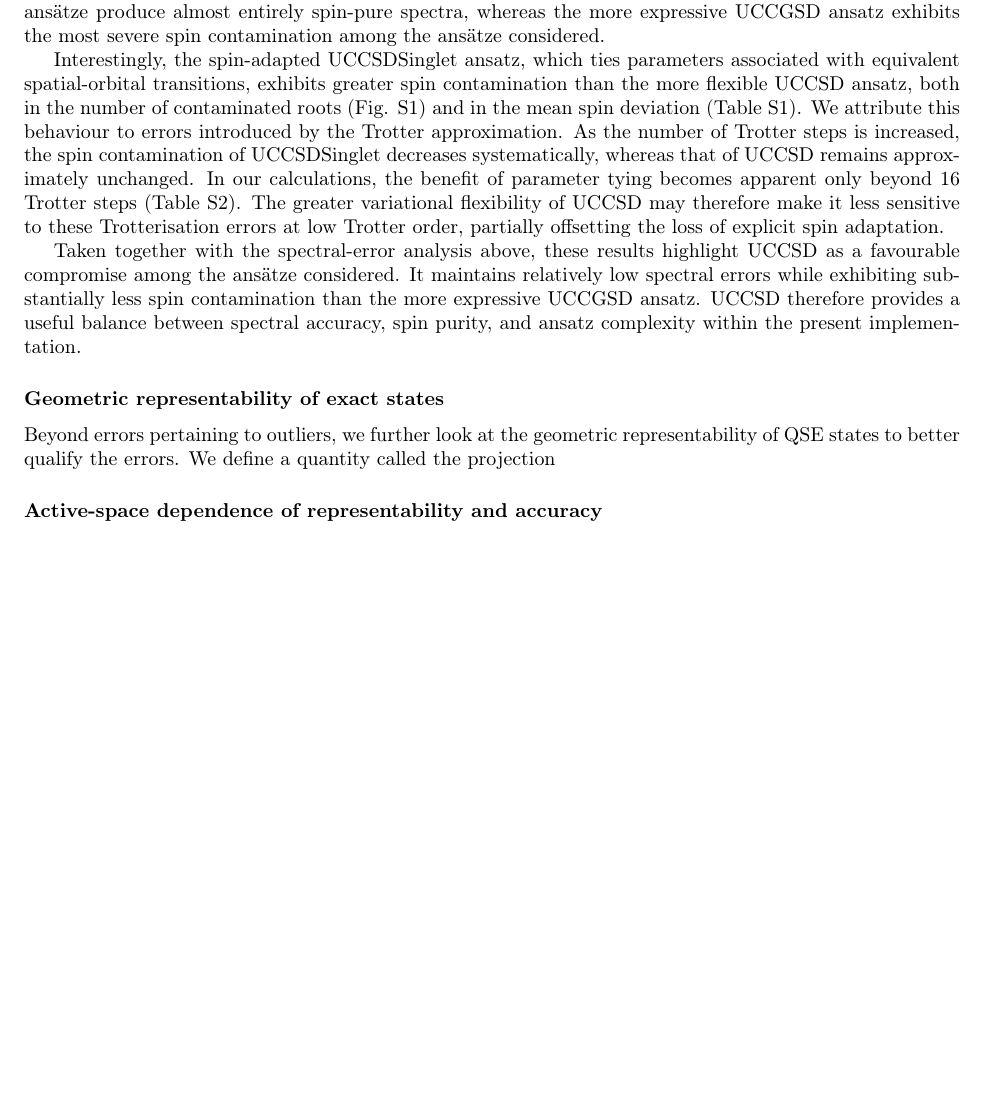
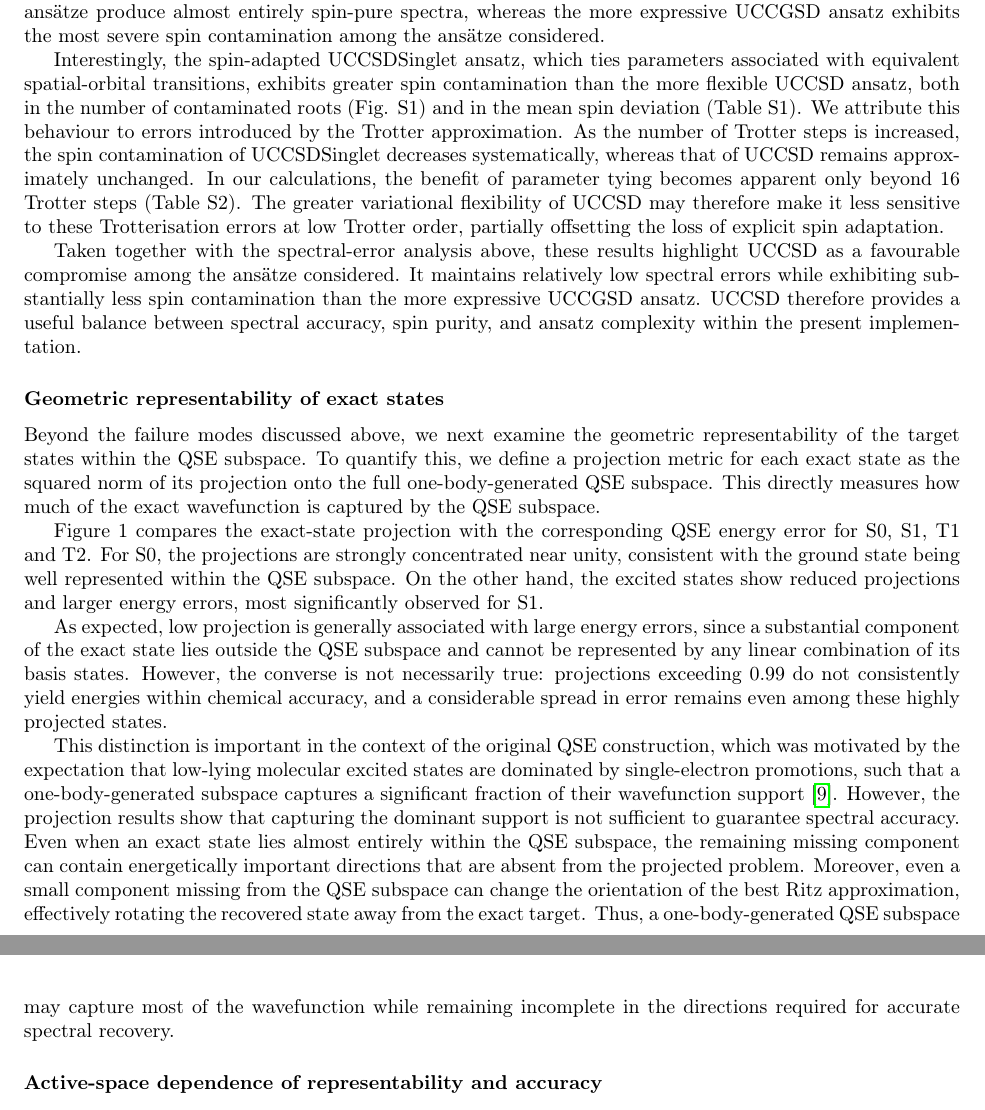
Before and after one commit to naythanyeo/qse-practical-analysis, a LaTeX paper (manuscript/main.tex, which reads manuscript/sections/02_results.tex): part of page 4 of 25 before the commit and two parts of pages 4 and 5 of 25 after it, the two joined at a grey line, cut so that both start at the same text, the shorter picture padded with empty space. Compiled offline with pdfLaTeX.

Commit message:
Projection discussions

```diff
--- a/manuscript/sections/02_results.tex
+++ b/manuscript/sections/02_results.tex
@@ -51,9 +51,21 @@ It maintains relatively low spectral errors while exhibiting substantially less
     \caption{Absolute QSE energy errors as a function of the projection of exact states onto the QSE subspace for UCCSD in the $6e6o$ active space. Results are shown for the lowest singlet and triplet states, with the dotted line indicating the chemical-accuracy threshold.}
 \end{figure}
-Beyond errors pertaining to outliers, we further look at the geometric representability of QSE states to better qualify the errors. We define a quantity called the projection
 
-% To investigate that further, we then look at whether the QSE errors can be explained by an incomplete representation of exact states within the one body QSE subspace
-% Define projection metric used, and what it shows etc
-% State how chemical accuracy is only observed when projection is near 1. So if the subspace does not contain the root, as expected the energies will be bad. However, this does not gurantee that the energies will be good because even if the subspace has a very large projection, the energy difference depends heavily on the energy scale of the missing 1% direction. This means that the missing or bad energys can be explained by two reasons, one is straight up missing projection, the operator pool is completely insufficient. Second is that even if the subspace can represent majority of the state, the ritz energies might still be large because...?
+Beyond the failure modes discussed above, we next examine the geometric representability of the target states within the QSE subspace.
+To quantify this, we define a projection metric for each exact state as the squared norm of its projection onto the full one-body-generated QSE subspace.
+This directly measures how much of the exact wavefunction is captured by the QSE subspace.
+
+Figure 1 compares the exact-state projection with the corresponding QSE energy error for S0, S1, T1 and T2.
+For S0, the projections are strongly concentrated near unity, consistent with the ground state being well represented within the QSE subspace.
+On the other hand, the excited states show reduced projections and larger energy errors, most significantly observed for S1.
+
+As expected, low projection is generally associated with large energy errors, since a substantial component of the exact state lies outside the QSE subspace and cannot be represented by any linear combination of its basis states.
+However, the converse is not necessarily true: projections exceeding 0.99 do not consistently yield energies within chemical accuracy, and a considerable spread in error remains even among these highly projected states.
+
+This distinction is important in the context of the original QSE construction, which was motivated by the expectation that low-lying molecular excited states are dominated by single-electron promotions, such that a one-body-generated subspace captures a significant fraction of their wavefunction support \cite{mcclean2017qse}.
+However, the projection results show that capturing the dominant support is not sufficient to guarantee spectral accuracy.
+Even when an exact state lies almost entirely within the QSE subspace, the remaining missing component can contain energetically important directions that are absent from the projected problem.
+Moreover, even a small component missing from the QSE subspace can change the orientation of the best Ritz approximation, effectively rotating the recovered state away from the exact target.
+Thus, a one-body-generated QSE subspace may capture most of the wavefunction while remaining incomplete in the directions required for accurate spectral recovery.
 
 \subsubsection{Active-space dependence of representability and accuracy}
```
Also changed, not shown: manuscript/sections/02_results.tex (10 more changed lines), 1 other file.
